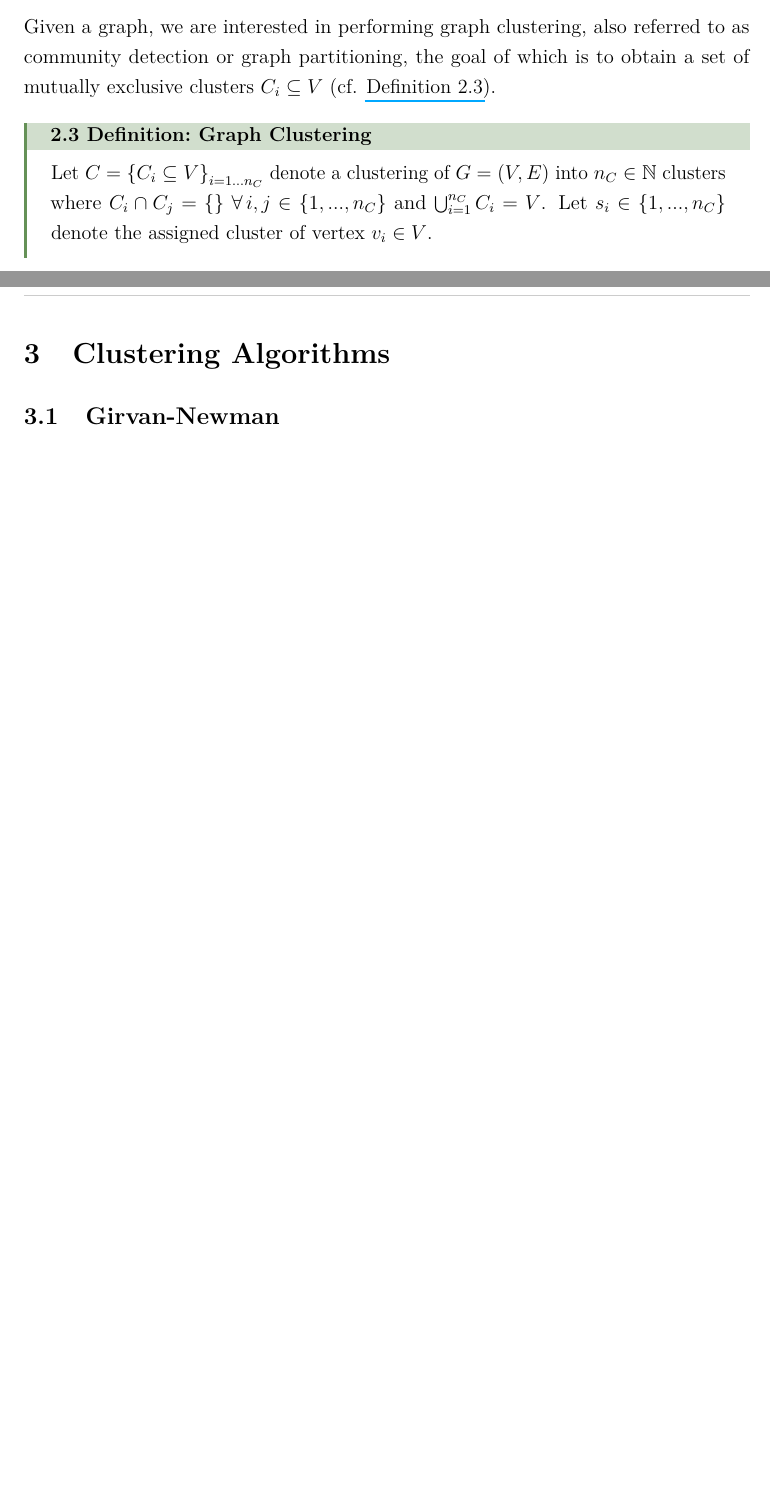
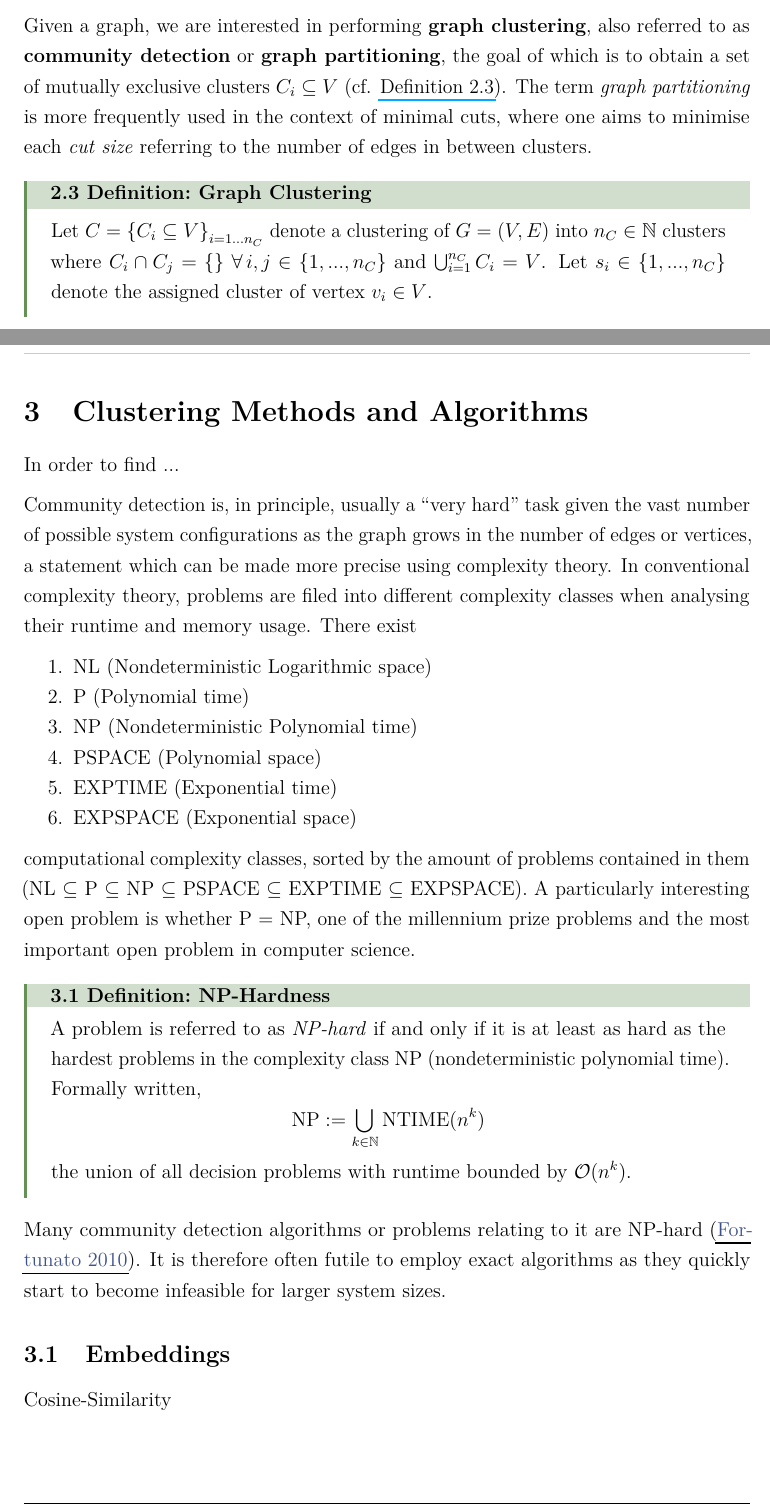
Before and after one commit to MrP01/SemanticFieldAnalysis, a LaTeX paper (report/report.tex): two parts of pages 4 and 5 of 7 before the commit and two parts of pages 4 and 5 of 9 after it, joined at a grey line, cut so that both start at the same text, the shorter picture padded with empty space. The pictures show the PDF file report/report.pdf that the author committed with the source.

Commit message:
write about computational complexity

```diff
--- a/report/report.tex
+++ b/report/report.tex
@@ -102,8 +103,10 @@
   \end{lemma}
 
   The individual vertex degrees can be summarised in the so-called \textit{degree matrix} $D := \diag(d_1, ..., d_n)$, $D \in \N_0^{n \times n}$. The graph \textit{Laplacian} is defined by $L := D - A$.
+  % TODO: need this matrix?
 
-  Given a graph, we are interested in performing graph clustering, also referred to as community detection or graph partitioning, the goal of which is to obtain a set of mutually exclusive clusters $C_i \subseteq V$ (cf. \Cref{def:clustering}).
+  Given a graph, we are interested in performing \textbf{graph clustering}, also referred to as \textbf{community detection} or \textbf{graph partitioning}, the goal of which is to obtain a set of mutually exclusive clusters $C_i \subseteq V$ (cf. \Cref{def:clustering}).
+  The term \textit{graph partitioning} is more frequently used in the context of minimal cuts, where one aims to minimise each \textit{cut size} referring to the number of edges in between clusters.
 
   \begin{definition}{Graph Clustering}{clustering}
     Let $C = \left\{C_i \subseteq V \right\}_{i=1 ... n_C}$ denote a clustering of $G = (V, E)$ into $n_C \in \N$ clusters where $C_i \cap C_j = \{\} \; \forall\,i, j \in \{1, ..., n_C\}$ and $\bigcup_{i=1}^{n_C} C_i = V$. Let $s_i \in \{1, ..., n_C\}$ denote the assigned cluster of vertex $v_i \in V$.
@@ -112,14 +115,42 @@
   These clusterings may be better or worse depending on the context, but a generally solid measure of ``clustering goodness'' is \textit{modularity} (\Cref{def:modularity}).
 
   \begin{definition}{Modularity}{modularity}
-    For a given undirected graph $G = (V, E)$ and clustering $C$, let $$Q := \frac{1}{2m} \sum_{i=1}^{n} \sum_{j=1}^{n} \left(A_{ij} - \frac{d_i d_j}{2m}\right) \delta(s_i, s_j)\,,$$ with $\delta(\cdot, \cdot)$ the Kronecker delta indicating whether two vertices $v_i$ and $v_j$ belong to the same cluster \parencite{grindrod-lecture-notes}.
+    For a given undirected graph $G = (V, E)$ and clustering $C$, let $$Q := \frac{1}{2m} \sum_{i=1}^{n} \sum_{j=1}^{n} \left(A_{ij} - \frac{d_i d_j}{2m}\right) \delta(s_i, s_j)\,,$$ with $\delta(\cdot, \cdot)$ the Kronecker delta indicating whether two vertices $v_i$ and $v_j$ belong to the same cluster \parencite{lambiotte-louvain-clustering}.
   \end{definition}
 
   Modularity is a measure of the quality of a clustering (also referred to as a partitioning) of $G$. It can also be written as
   $$Q = \frac{1}{2m} \sum_{c=1}^{n_C} \left[\sum_{v_i, v_j \in C_i} \left(A_{ij} - \frac{d_i d_j}{2m}\right)\right]\,,$$
   which might make its purpose a bit clearer.
 
-  \section{Clustering Algorithms}
+  \section{Clustering Methods and Algorithms}
+  In order to find ...
+
+  Community detection is, in principle, usually a ``very hard'' task given the vast number of possible system configurations as the graph grows in the number of edges or vertices, a statement which can be made more precise using complexity theory.
+  In conventional complexity theory, problems are filed into different complexity classes when analysing their runtime and memory usage.
+  There exist
+  \begin{enumerate}[noitemsep,topsep=0pt,parsep=0pt,partopsep=0pt]
+    \item NL (Nondeterministic Logarithmic space)
+    \item P (Polynomial time)
+    \item NP (Nondeterministic Polynomial time)
+    \item PSPACE (Polynomial space)
+    \item EXPTIME (Exponential time)
+    \item EXPSPACE (Exponential space)
+  \end{enumerate}
+  computational complexity classes, sorted by the amount of problems contained in them (NL $\subseteq$ P $\subseteq$ NP $\subseteq$ PSPACE $\subseteq$ EXPTIME $\subseteq$ EXPSPACE).
+  A particularly interesting open problem is whether P = NP, one of the millennium prize problems and the most important open problem in computer science.
+
+  \begin{definition}{NP-Hardness}{np-hard}
+    A problem is referred to as \textit{NP-hard} if and only if it is at least as hard as the hardest problems in the complexity class NP (nondeterministic polynomial time). Formally written,
+    $$\mathrm{NP} := \bigcup_{k \in \N} \mathrm{NTIME}(n^k)$$
+    the union of all decision problems with runtime bounded by $\mathcal{O}(n^k)$.
+  \end{definition}
+
+  Many community detection algorithms or problems relating to it are NP-hard \parencite{fortunato}.
+  It is therefore often futile to employ exact algorithms as they quickly start to become infeasible for larger system sizes.
+
+  \subsection{Embeddings}
+  Cosine-Similarity
+
   \subsection{Girvan-Newman}
   \subsection{Louvain}
   \cite{grindrod-lecture-notes}.
```
Also changed, not shown: report/report.pdf, report/report.tex (24 more changed lines).
